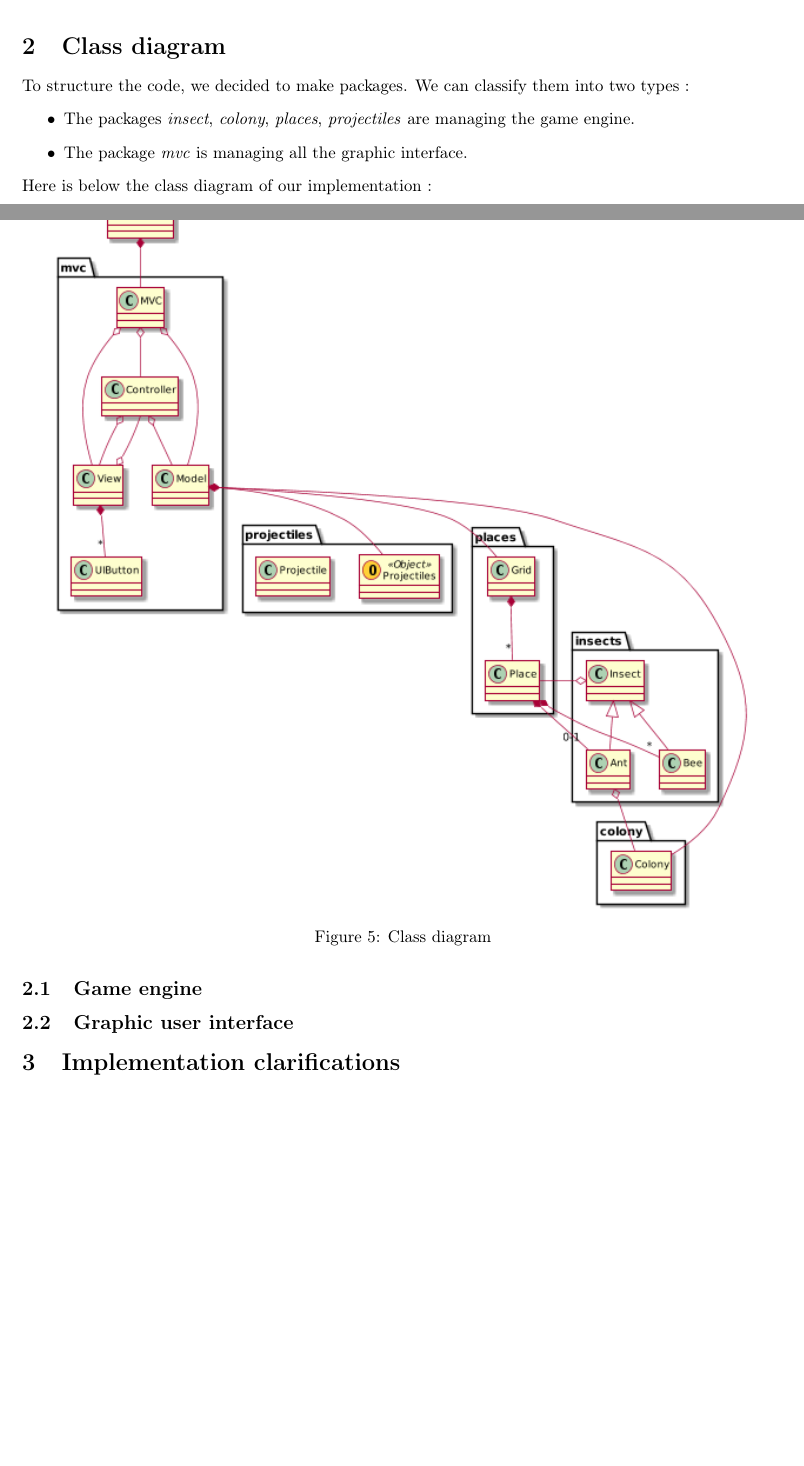
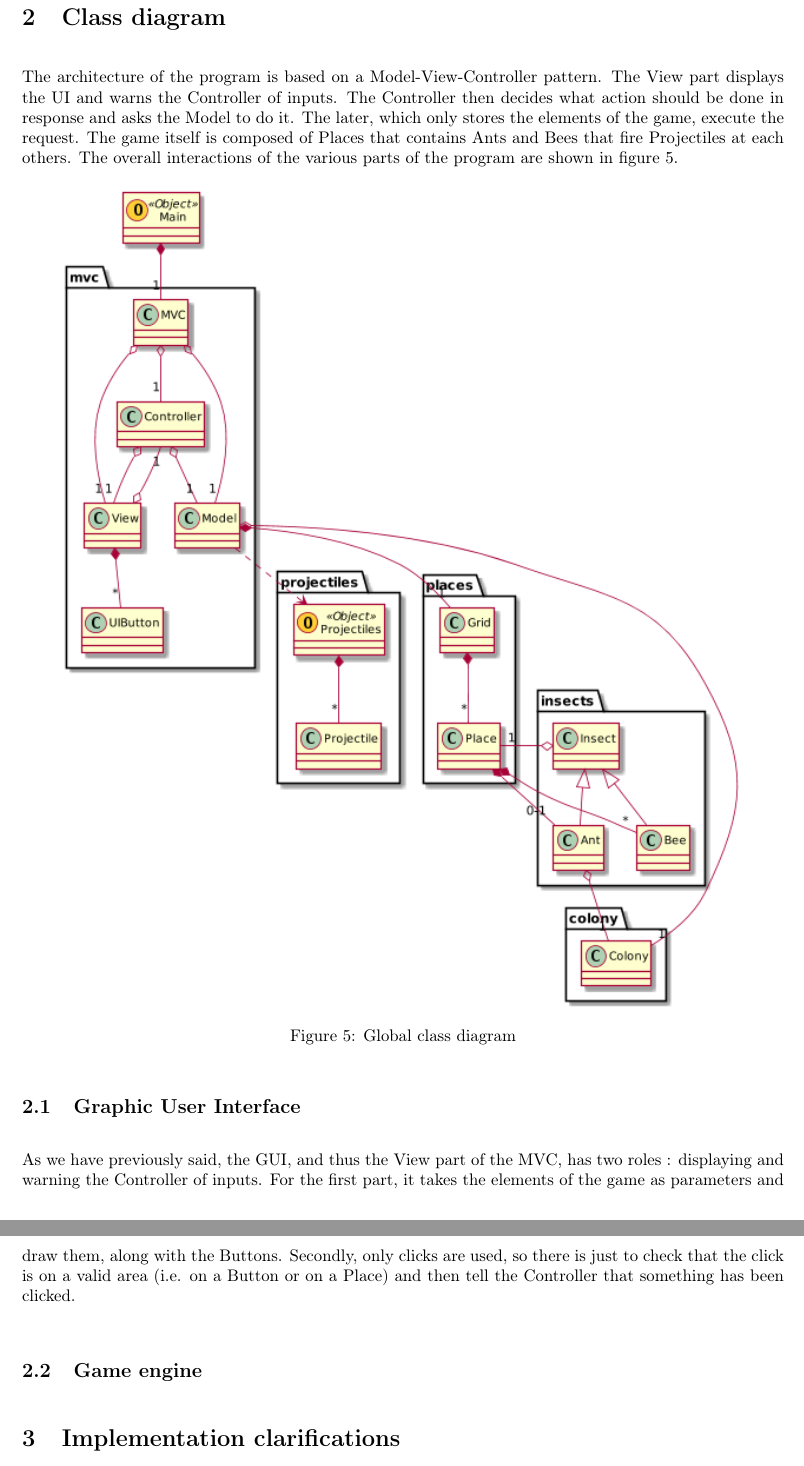
Before and after one commit to fdemoor/prog1p3, a LaTeX document (rapport/rapport.tex): two parts of pages 2 and 3 of 4 before the commit and two parts of pages 3 and 4 of 4 after it, joined at a grey line, cut so that both start at the same text, the shorter picture padded with empty space. Compiled offline with pdfLaTeX.

Commit message:
Bit of work on the report

```diff
--- a/rapport/rapport.tex
+++ b/rapport/rapport.tex
@@ -27,6 +27,8 @@
 \usepackage{subcaption}
 \usepackage{float}
 
+\setlength{\parskip}{6mm plus2mm minus2mm}
+
 
 %% Specific commands %%
 \newcommand{\this}{\emph{Ant vs. SomeBees }}
@@ -120,22 +122,30 @@
 \section{Class diagram}
 % TODO Simon
 
-To structure the code, we decided to make packages. We can classify them into two types :
-\begin{itemize}
-	\item The packages \emph{insect}, \emph{colony}, \emph{places}, \emph{projectiles} are managing the game engine.
-	\item The package \emph{mvc} is managing all the graphic interface.
-\end{itemize}
-Here is below the class diagram of our implementation :
+%To structure the code, we decided to make packages. We can classify them into two types :
+%\begin{itemize}
+%	\item The packages \emph{insect}, \emph{colony}, \emph{places}, \emph{projectiles} are managing the game engine.
+%	\item The package \emph{mvc} is managing all the graphic interface.
+%\end{itemize}
+%Here is below the class diagram of our implementation :
+%
+
+The architecture of the program is based on a Model-View-Controller pattern. The View part displays the UI and warns the Controller of inputs. The Controller then decides what action should be done in response and asks the Model to do it. The later, which only stores the elements of the game, execute the request.
+The game itself is composed of Places that contains Ants and Bees that fire Projectiles at each others.
+The overall interactions of the various parts of the program are shown in figure~\ref{classDiagram}.
 
 \begin{figure}[H]
-	\center
-	\includegraphics[scale=0.7]{classDiagram.png} % Legend ??
-	\caption{Class diagram}
+	\centering
+	\includegraphics[scale=0.7]{classDiagram.png}
+	\caption{Global class diagram}
 	\label{classDiagram}
 \end{figure}
 
+	\subsection{Graphic User Interface}
+	As we have previously said, the GUI, and thus the View part of the MVC, has two roles : displaying and warning the Controller of inputs. For the first part, it takes the elements of the game as parameters and draw them, along with the Buttons. Secondly, only clicks are used, so there is just to check that the click is on a valid area (i.e. on a Button or on a Place) and then tell the Controller that something has been clicked.
+
 	\subsection{Game engine}
-	\subsection{Graphic user interface}
+
 
 
 \section{Implementation clarifications}
```
Also changed, not shown: rapport/classDiagram.png, rapport/rapport.tex (4 more changed lines), 1 other file.
